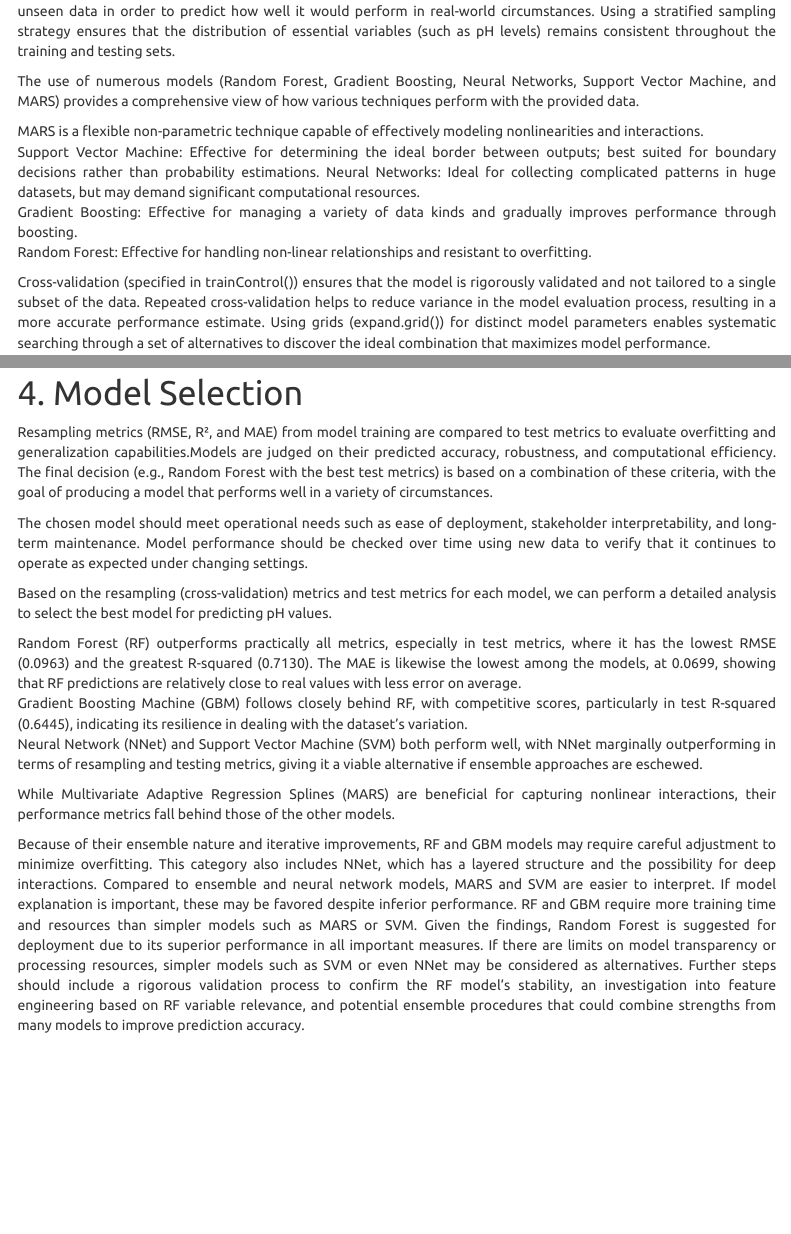
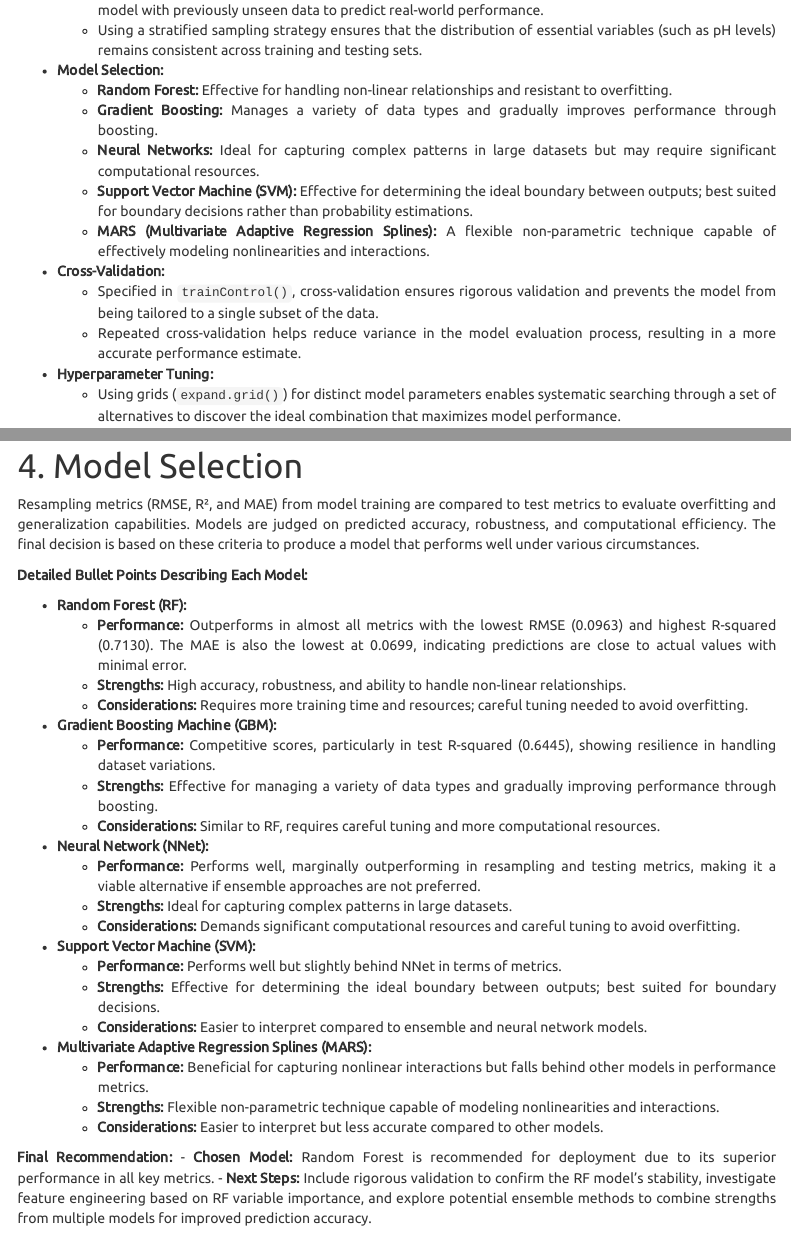
Before and after one commit to ex-pr/project_2_DATA624, an R Markdown document (daria_draft_jb_edits.Rmd): the page in a window 1100 px wide, from 8060 px down before the commit and from 8240 px down after it, so that both start at the same text, and a second part further down, joined at a grey line. Rendered offline with R 4.5, knitr and Pandoc, with nearby package versions; some code elsewhere in the file could not run offline; menus at the side of the page are left out; column names are cleaned by a stand-in for the janitor package.

Commit message:
Everything except conclusion

````diff
--- a/daria_draft_jb_edits.Rmd
+++ b/daria_draft_jb_edits.Rmd
@@ -729,14 +730,3 @@ DT::datatable(
 
 # 3. Build Models
 
-Splitting data into training and testing sets (via createDataPartition()). Its goal is to test the model using previously unseen data in order to predict how well it would perform in real-world circumstances. Using a stratified sampling strategy ensures that the distribution of essential variables (such as pH levels) remains consistent throughout the training and testing sets.
-
-The use of numerous models (Random Forest, Gradient Boosting, Neural Networks, Support Vector Machine, and MARS) provides a comprehensive view of how various techniques perform with the provided data.
-
-MARS is a flexible non-parametric technique capable of effectively modeling nonlinearities and interactions.
-Support Vector Machine: Effective for determining the ideal border between outputs; best suited for boundary decisions rather than probability estimations.
-Neural Networks: Ideal for collecting complicated patterns in huge datasets, but may demand significant computational resources.
-Gradient Boosting: Effective for managing a variety of data kinds and gradually improves performance through boosting.
-Random Forest: Effective for handling non-linear relationships and resistant to overfitting.
-
-Cross-validation (specified in trainControl()) ensures that the model is rigorously validated and not tailored to a single subset of the data. Repeated cross-validation helps to reduce variance in the model evaluation process, resulting in a more accurate performance estimate. Using grids (expand.grid()) for distinct model parameters enables systematic searching through a set of alternatives to discover the ideal combination that maximizes model performance.
@@ -743,3 +737,20 @@ Cross-validation (specified in trainControl()) ensures that the model is rigorou
+  - Using a stratified sampling strategy ensures that the distribution of essential variables (such as pH levels) remains consistent across training and testing sets.
+
+- **Model Selection:**
+  - **Random Forest:** Effective for handling non-linear relationships and resistant to overfitting.
+  - **Gradient Boosting:** Manages a variety of data types and gradually improves performance through boosting.
+  - **Neural Networks:** Ideal for capturing complex patterns in large datasets but may require significant computational resources.
+  - **Support Vector Machine (SVM):** Effective for determining the ideal boundary between outputs; best suited for boundary decisions rather than probability estimations.
+  - **MARS (Multivariate Adaptive Regression Splines):** A flexible non-parametric technique capable of effectively modeling nonlinearities and interactions.
+
+- **Cross-Validation:**
+  - Specified in `trainControl()`, cross-validation ensures rigorous validation and prevents the model from being tailored to a single subset of the data.
+  - Repeated cross-validation helps reduce variance in the model evaluation process, resulting in a more accurate performance estimate.
+
+- **Hyperparameter Tuning:**
+  - Using grids (`expand.grid()`) for distinct model parameters enables systematic searching through a set of alternatives to discover the ideal combination that maximizes model performance.
+
+
 
 ```{r parallel_core}
 #Detect the number of available cores
@@ -1097,20 +1108,40 @@ stopCluster(cl)
 
 # 4. Model Selection
 
-Resampling metrics (RMSE, R², and MAE) from model training are compared to test metrics to evaluate overfitting and generalization capabilities.Models are judged on their predicted accuracy, robustness, and computational efficiency. The final decision (e.g., Random Forest with the best test metrics) is based on a combination of these criteria, with the goal of producing a model that performs well in a variety of circumstances.
-
-The chosen model should meet operational needs such as ease of deployment, stakeholder interpretability, and long-term maintenance. Model performance should be checked over time using new data to verify that it continues to operate as expected under changing settings.
-
-Based on the resampling (cross-validation) metrics and test metrics for each model, we can perform a detailed analysis to select the best model for predicting pH values.
-
-Random Forest (RF) outperforms practically all metrics, especially in test metrics, where it has the lowest RMSE (0.0963) and the greatest R-squared (0.7130). The MAE is likewise the lowest among the models, at 0.0699, showing that RF predictions are relatively close to real values with less error on average.
-Gradient Boosting Machine (GBM) follows closely behind RF, with competitive scores, particularly in test R-squared (0.6445), indicating its resilience in dealing with the dataset's variation.
-Neural Network (NNet) and Support Vector Machine (SVM) both perform well, with NNet marginally outperforming in terms of resampling and testing metrics, giving it a viable alternative if ensemble approaches are eschewed.
-
-While Multivariate Adaptive Regression Splines (MARS) are beneficial for capturing nonlinear interactions, their performance metrics fall behind those of the other models.
-
-Because of their ensemble nature and iterative improvements, RF and GBM models may require careful adjustment to minimize overfitting. This category also includes NNet, which has a layered structure and the possibility for deep interactions. Compared to ensemble and neural network models, MARS and SVM are easier to interpret. If model explanation is important, these may be favored despite inferior performance. RF and GBM require more training time and resources than simpler models such as MARS or SVM.
-Given the findings, Random Forest is suggested for deployment due to its superior performance in all important measures. If there are limits on model transparency or processing resources, simpler models such as SVM or even NNet may be considered as alternatives. Further steps should include a rigorous validation process to confirm the RF model's stability, an investigation into feature engineering based on RF variable relevance, and potential ensemble procedures that could combine strengths from many models to improve prediction accuracy.
+
+Resampling metrics (RMSE, R², and MAE) from model training are compared to test metrics to evaluate overfitting and generalization capabilities. Models are judged on predicted accuracy, robustness, and computational efficiency. The final decision is based on these criteria to produce a model that performs well under various circumstances.
+
+**Detailed Bullet Points Describing Each Model:**
+
+- **Random Forest (RF):**
+  - **Performance:** Outperforms in almost all metrics with the lowest RMSE (0.0963) and highest R-squared (0.7130). The MAE is also the lowest at 0.0699, indicating predictions are close to actual values with minimal error.
+  - **Strengths:** High accuracy, robustness, and ability to handle non-linear relationships.
+  - **Considerations:** Requires more training time and resources; careful tuning needed to avoid overfitting.
+
+- **Gradient Boosting Machine (GBM):**
+  - **Performance:** Competitive scores, particularly in test R-squared (0.6445), showing resilience in handling dataset variations.
+  - **Strengths:** Effective for managing a variety of data types and gradually improving performance through boosting.
+  - **Considerations:** Similar to RF, requires careful tuning and more computational resources.
+
+- **Neural Network (NNet):**
+  - **Performance:** Performs well, marginally outperforming in resampling and testing metrics, making it a viable alternative if ensemble approaches are not preferred.
+  - **Strengths:** Ideal for capturing complex patterns in large datasets.
+  - **Considerations:** Demands significant computational resources and careful tuning to avoid overfitting.
+
+- **Support Vector Machine (SVM):**
+  - **Performance:** Performs well but slightly behind NNet in terms of metrics.
+  - **Strengths:** Effective for determining the ideal boundary between outputs; best suited for boundary decisions.
+  - **Considerations:** Easier to interpret compared to ensemble and neural network models.
+
+- **Multivariate Adaptive Regression Splines (MARS):**
+  - **Performance:** Beneficial for capturing nonlinear interactions but falls behind other models in performance metrics.
+  - **Strengths:** Flexible non-parametric technique capable of modeling nonlinearities and interactions.
+  - **Considerations:** Easier to interpret but less accurate compared to other models.
+
+**Final Recommendation:**
+- **Chosen Model:** Random Forest is recommended for deployment due to its superior performance in all key metrics.
+- **Next Steps:** Include rigorous validation to confirm the RF model's stability, investigate feature engineering based on RF variable importance, and explore potential ensemble methods to combine strengths from multiple models for improved prediction accuracy.
+
 
 
 ```{r compare_models}
````
Also changed, not shown: daria_draft_jb_edits.html (added), eval_revised_pred.xlsx, ph_predictions.xlsx, daria_draft_jb_edits.Rmd (32 more changed lines), 1 other file.
